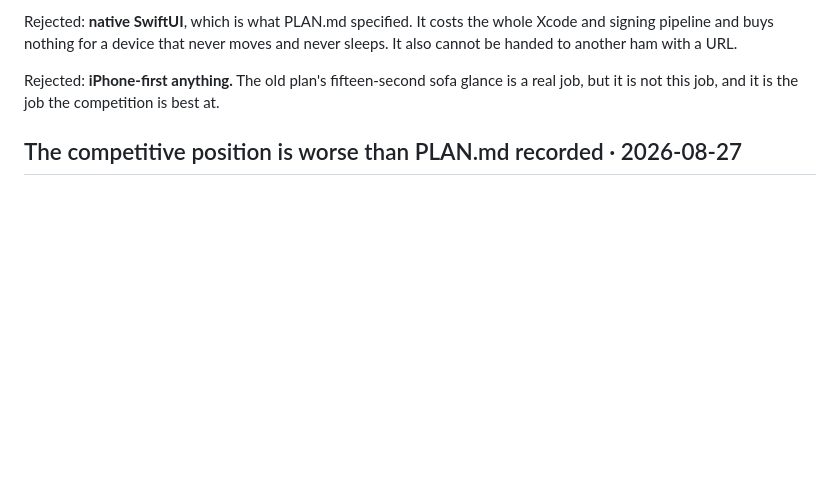
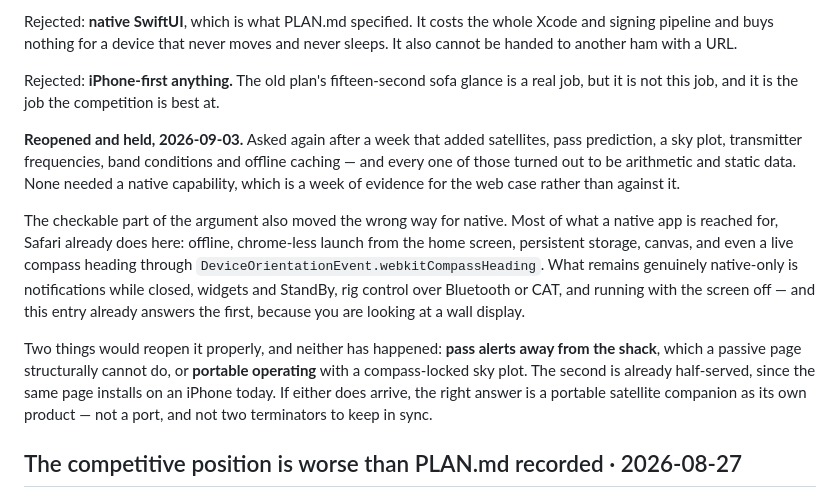
Before and after one commit to mikep63/worldpane, a Markdown page: DESIGN.md, the part around the change. Drawn GitHub-style; blank space fills up the shorter version.

Commit message:
Record that native was reopened and held
The platform question came round again. DESIGN.md's rule is to edit the
entry and say why rather than let a decision be re-argued from scratch,
so this notes what a week of building actually demonstrated: satellites,
pass prediction, the sky plot, frequencies and band conditions were all
arithmetic and static data, and none of them wanted a native capability.

Also names the two things that would genuinely reopen it, so the next
round starts from those rather than from first principles.

Co-Authored-By: Claude Opus 5 <noreply@anthropic.com>

```diff
--- a/DESIGN.md
+++ b/DESIGN.md
@@ -75,6 +75,27 @@ and never sleeps. It also cannot be handed to another ham with a URL.
 
 Rejected: **iPhone-first anything.** The old plan's fifteen-second sofa glance is
 a real job, but it is not this job, and it is the job the competition is best at.
+
+**Reopened and held, 2026-09-03.** Asked again after a week that added
+satellites, pass prediction, a sky plot, transmitter frequencies, band
+conditions and offline caching — and every one of those turned out to be
+arithmetic and static data. None needed a native capability, which is a week of
+evidence for the web case rather than against it.
+
+The checkable part of the argument also moved the wrong way for native. Most of
+what a native app is reached for, Safari already does here: offline, chrome-less
+launch from the home screen, persistent storage, canvas, and even a live compass
+heading through `DeviceOrientationEvent.webkitCompassHeading`. What remains
+genuinely native-only is notifications while closed, widgets and StandBy, rig
+control over Bluetooth or CAT, and running with the screen off — and this entry
+already answers the first, because you are looking at a wall display.
+
+Two things would reopen it properly, and neither has happened: **pass alerts
+away from the shack**, which a passive page structurally cannot do, or
+**portable operating** with a compass-locked sky plot. The second is already
+half-served, since the same page installs on an iPhone today. If either does
+arrive, the right answer is a portable satellite companion as its own product —
+not a port, and not two terminators to keep in sync.
 
 ## The competitive position is worse than PLAN.md recorded · 2026-08-27
 
```
